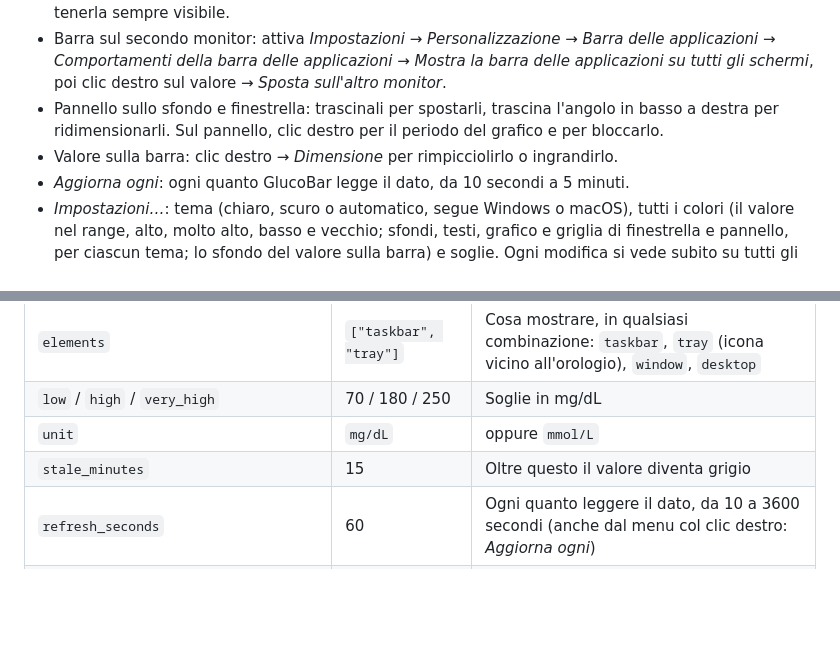
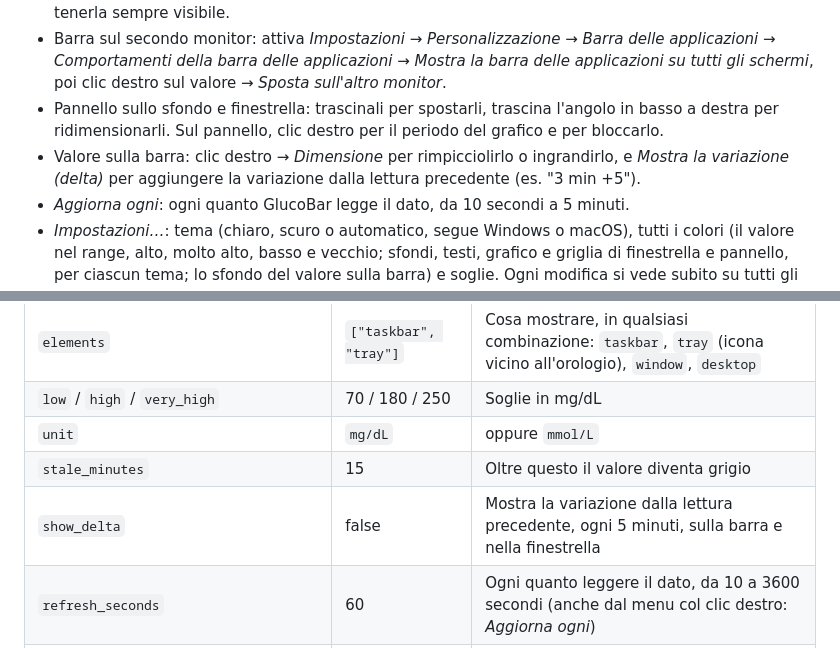
Before and after one commit to jackfaz/glucobar, a Markdown page: README.it.md, 2 parts joined by grey strips. GitHub-like rendering; blank space fills up the shorter version.

Commit message:
Changelog and README: right-click and submenu fixes, delta

```diff
--- a/README.it.md
+++ b/README.it.md
@@ -168,7 +168,9 @@ in GlucoBar: funziona allo stesso modo.
 - Pannello sullo sfondo e finestrella: trascinali per spostarli, trascina l'angolo in basso a
   destra per ridimensionarli. Sul pannello, clic destro per il periodo del grafico e per
   bloccarlo.
-- Valore sulla barra: clic destro → *Dimensione* per rimpicciolirlo o ingrandirlo.
+- Valore sulla barra: clic destro → *Dimensione* per rimpicciolirlo o ingrandirlo, e
+  *Mostra la variazione (delta)* per aggiungere la variazione dalla lettura precedente
+  (es. "3 min +5").
 - *Aggiorna ogni*: ogni quanto GlucoBar legge il dato, da 10 secondi a 5 minuti.
 - *Impostazioni…*: tema (chiaro, scuro o automatico, segue Windows o macOS), tutti i colori
   (il valore nel range, alto, molto alto, basso e vecchio; sfondi, testi, grafico e griglia
@@ -225,6 +227,7 @@ GlucoBar-Setup-0.9.0.exe /VERYSILENT /ELEMENTS=taskbar,tray /SENSOR=libre /LANG=
 | `low` / `high` / `very_high` | 70 / 180 / 250 | Soglie in mg/dL |
 | `unit` | `mg/dL` | oppure `mmol/L` |
 | `stale_minutes` | 15 | Oltre questo il valore diventa grigio |
+| `show_delta` | false | Mostra la variazione dalla lettura precedente, ogni 5 minuti, sulla barra e nella finestrella |
 | `refresh_seconds` | 60 | Ogni quanto leggere il dato, da 10 a 3600 secondi (anche dal menu col clic destro: *Aggiorna ogni*) |
 | `language` | `auto` | `it`, `en`, `es`, `fr`, `de`, `pt` |
 | `taskbar_monitor` | 1 | 1 = monitor principale, 2 = secondo, … |
```
Also changed, not shown: CHANGELOG.md (+11 -0 lines), README.md (+3 -1 lines).
